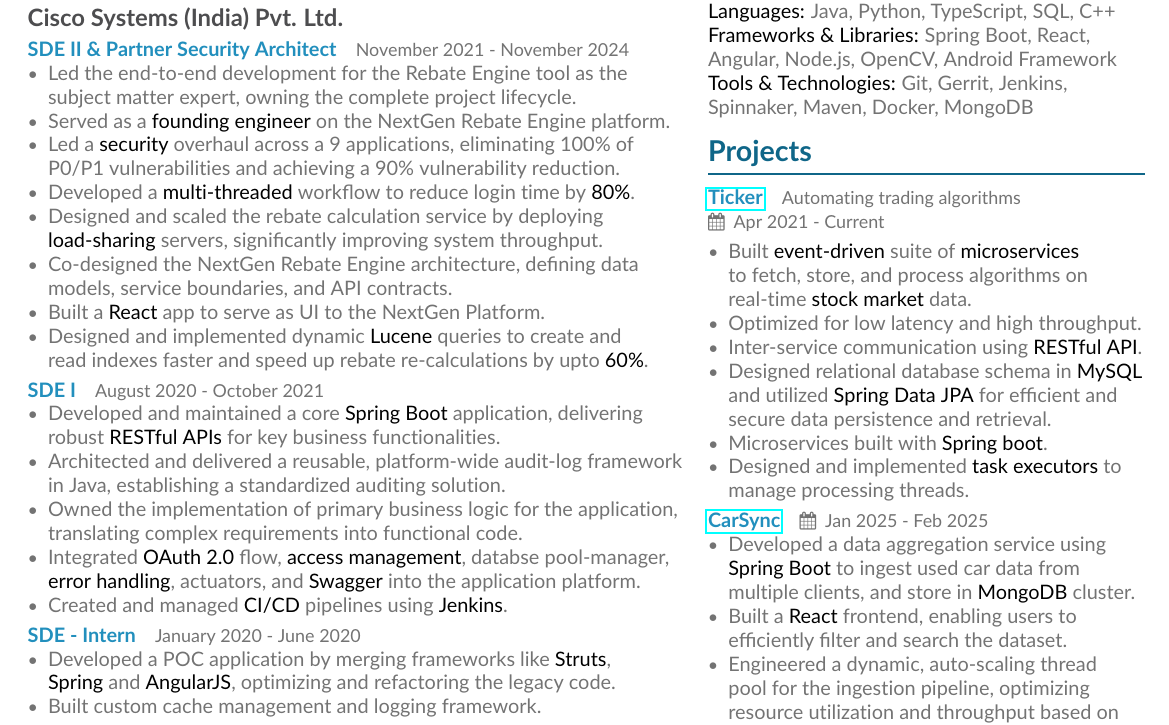
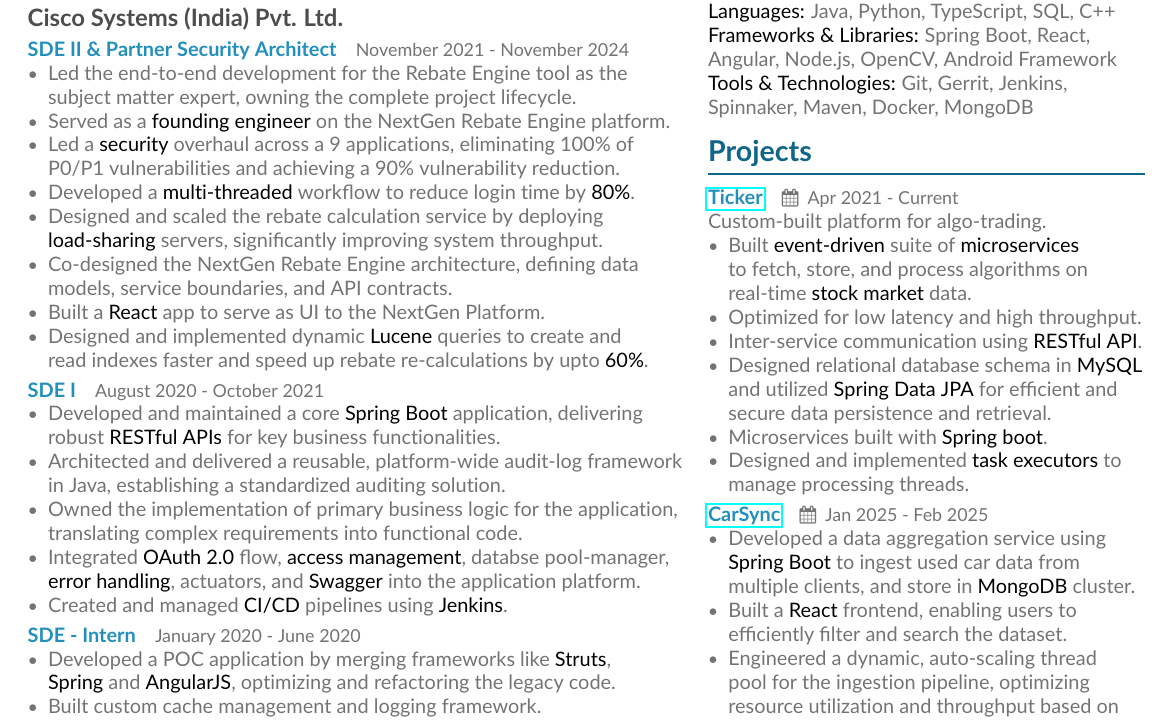
Before and after one commit to rharshit/Resume, a LaTeX CV (Base/main.tex, which reads Base/page1sidebar.tex): part of the page, cut so that both start at the same text. Compiled offline with pdfLaTeX.

Commit message:
Update PDF files and refine project descriptions in page1sidebar.tex for clarity

```diff
--- a/Base/page1sidebar.tex
+++ b/Base/page1sidebar.tex
@@ -5,8 +5,8 @@
 
 
 \cvsection{Projects}
-\eventsubheader{\href{https://github.com/rharshit/ticker_public}{Ticker}}{Automating trading algorithms}
-\eventdateplace{Apr 2021 - Current}{}
+\eventsubheader{\href{https://github.com/rharshit/ticker_public}{Ticker}}{\eventdateplace{Apr 2021 - Current}{}}
+Custom-built platform for algo-trading.
 \begin{itemize}
   \item Built \imp{event-driven} suite of \imp{microservices} to fetch, store, and process algorithms on real-time \imp{stock market} data.
   \item Optimized for low latency and high throughput.
```
Also changed, not shown: Base/Resume-Harshit_Raghuvanshi.pdf, Base/main.pdf.
